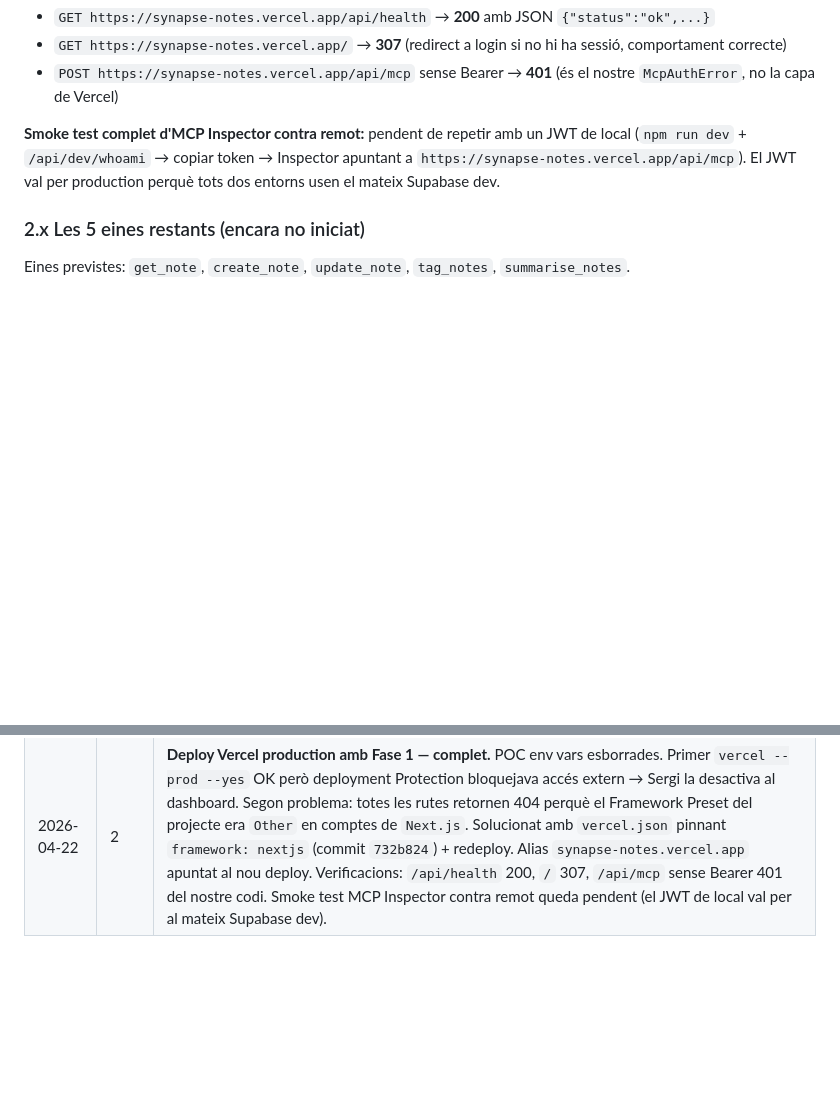
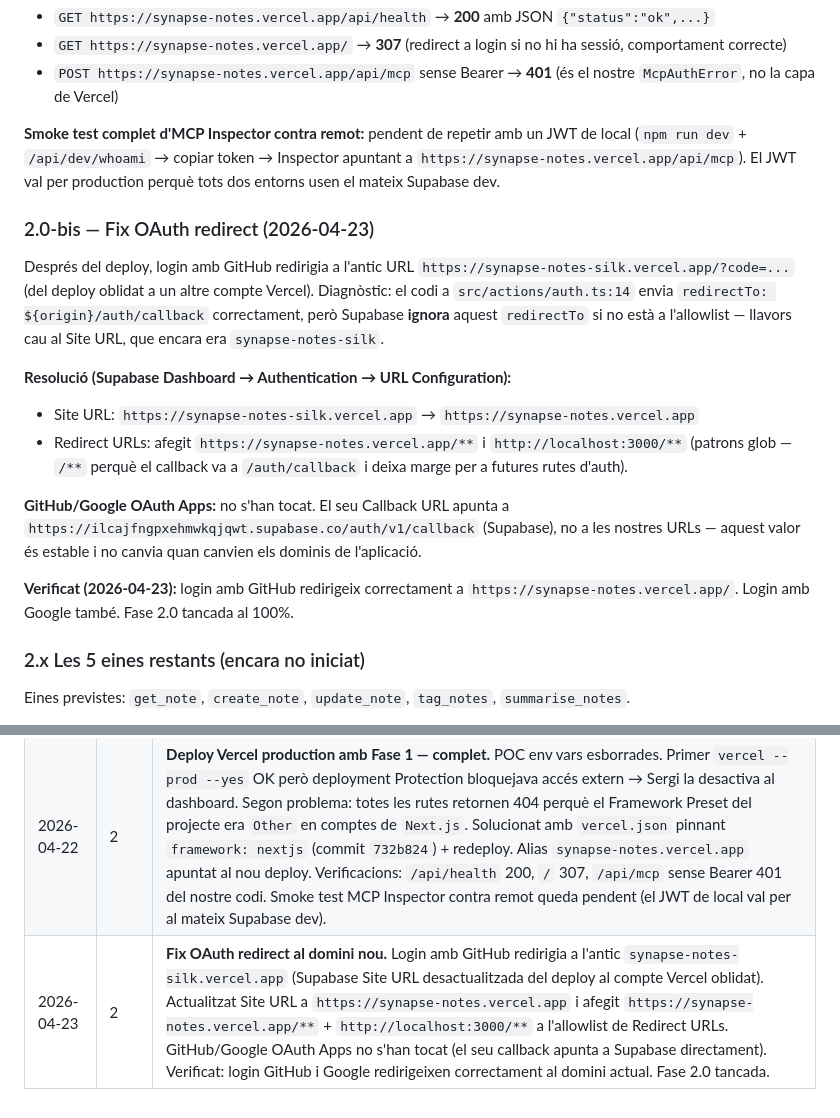
Before and after one commit to sergi-izquierdo/synapse-notes, a Markdown page: docs/tfg/setmana-2.md, 2 parts joined by grey strips. Drawn GitHub-style; blank space fills up the shorter version.

Commit message:
docs(tfg): log Supabase Auth URL fix closing Phase 2.0
GitHub/Google login was redirecting to the forgotten synapse-notes-silk
deployment on another Vercel account because the Supabase Site URL had
never been updated after migrating projects. Fix was dashboard-only
(Supabase Auth -> URL Configuration): Site URL to synapse-notes.vercel.app,
Redirect URLs allowlist expanded with /** globs for production and
localhost. GitHub/Google OAuth apps untouched -- their callback targets
Supabase, not our app.

Phase 2.0 (Vercel deploy) now fully closed. Phase 2.x (five remaining
tools) still pending.

```diff
--- a/docs/tfg/setmana-2.md
+++ b/docs/tfg/setmana-2.md
@@ -160,6 +160,19 @@ Per a un TFG amb demo pública, l'opció canònica és **desactivar la protecci
 
 **Smoke test complet d'MCP Inspector contra remot:** pendent de repetir amb un JWT de local (`npm run dev` + `/api/dev/whoami` → copiar token → Inspector apuntant a `https://synapse-notes.vercel.app/api/mcp`). El JWT val per production perquè tots dos entorns usen el mateix Supabase dev.
 
+### 2.0-bis — Fix OAuth redirect (2026-04-23)
+
+Després del deploy, login amb GitHub redirigia a l'antic URL `https://synapse-notes-silk.vercel.app/?code=...` (del deploy oblidat a un altre compte Vercel). Diagnòstic: el codi a `src/actions/auth.ts:14` envia `redirectTo: ${origin}/auth/callback` correctament, però Supabase **ignora** aquest `redirectTo` si no està a l'allowlist — llavors cau al Site URL, que encara era `synapse-notes-silk`.
+
+**Resolució (Supabase Dashboard → Authentication → URL Configuration):**
+
+- Site URL: `https://synapse-notes-silk.vercel.app` → `https://synapse-notes.vercel.app`
+- Redirect URLs: afegit `https://synapse-notes.vercel.app/**` i `http://localhost:3000/**` (patrons glob — `/**` perquè el callback va a `/auth/callback` i deixa marge per a futures rutes d'auth).
+
+**GitHub/Google OAuth Apps:** no s'han tocat. El seu Callback URL apunta a `https://ilcajfngpxehmwkqjqwt.supabase.co/auth/v1/callback` (Supabase), no a les nostres URLs — aquest valor és estable i no canvia quan canvien els dominis de l'aplicació.
+
+**Verificat (2026-04-23):** login amb GitHub redirigeix correctament a `https://synapse-notes.vercel.app/`. Login amb Google també. Fase 2.0 tancada al 100%.
+
 ### 2.x Les 5 eines restants (encara no iniciat)
 
 Eines previstes: `get_note`, `create_note`, `update_note`, `tag_notes`, `summarise_notes`.
@@ -185,3 +198,4 @@ _Idem._
 | 2026-04-22 | 1 | Afegit `/api/dev/whoami` dev-only per facilitar extracció del JWT (substitueix el cookie-digging). Commit `1b0cadf`. |
 | 2026-04-22 | 1 | **Fase 1 verificada end-to-end** via MCP Inspector: JWT obtingut del endpoint, tool `search_notes` amb query `pLATANO` retorna les 5 notes reals del Sergi ordenades per similarity (top-1 "Platano" 0.976, molt superior al 0.73 del PoC perquè la query pràcticament coincideix amb el contingut). RLS passthrough confirmat implícitament: el client amb JWT només veu les notes del user autenticat. Prova d'aïllament creuat entre tenants queda per Setmana 3 (suite de 15 tests RLS). |
 | 2026-04-22 | 2 | **Deploy Vercel production amb Fase 1 — complet.** POC env vars esborrades. Primer `vercel --prod --yes` OK però deployment Protection bloquejava accés extern → Sergi la desactiva al dashboard. Segon problema: totes les rutes retornen 404 perquè el Framework Preset del projecte era `Other` en comptes de `Next.js`. Solucionat amb `vercel.json` pinnant `framework: nextjs` (commit `732b824`) + redeploy. Alias `synapse-notes.vercel.app` apuntat al nou deploy. Verificacions: `/api/health` 200, `/` 307, `/api/mcp` sense Bearer 401 del nostre codi. Smoke test MCP Inspector contra remot queda pendent (el JWT de local val per al mateix Supabase dev). |
+| 2026-04-23 | 2 | **Fix OAuth redirect al domini nou.** Login amb GitHub redirigia a l'antic `synapse-notes-silk.vercel.app` (Supabase Site URL desactualitzada del deploy al compte Vercel oblidat). Actualitzat Site URL a `https://synapse-notes.vercel.app` i afegit `https://synapse-notes.vercel.app/**` + `http://localhost:3000/**` a l'allowlist de Redirect URLs. GitHub/Google OAuth Apps no s'han tocat (el seu callback apunta a Supabase directament). Verificat: login GitHub i Google redirigeixen correctament al domini actual. Fase 2.0 tancada. |
```
Also changed, not shown: docs/tfg/extend.md (+1 -1 lines).
